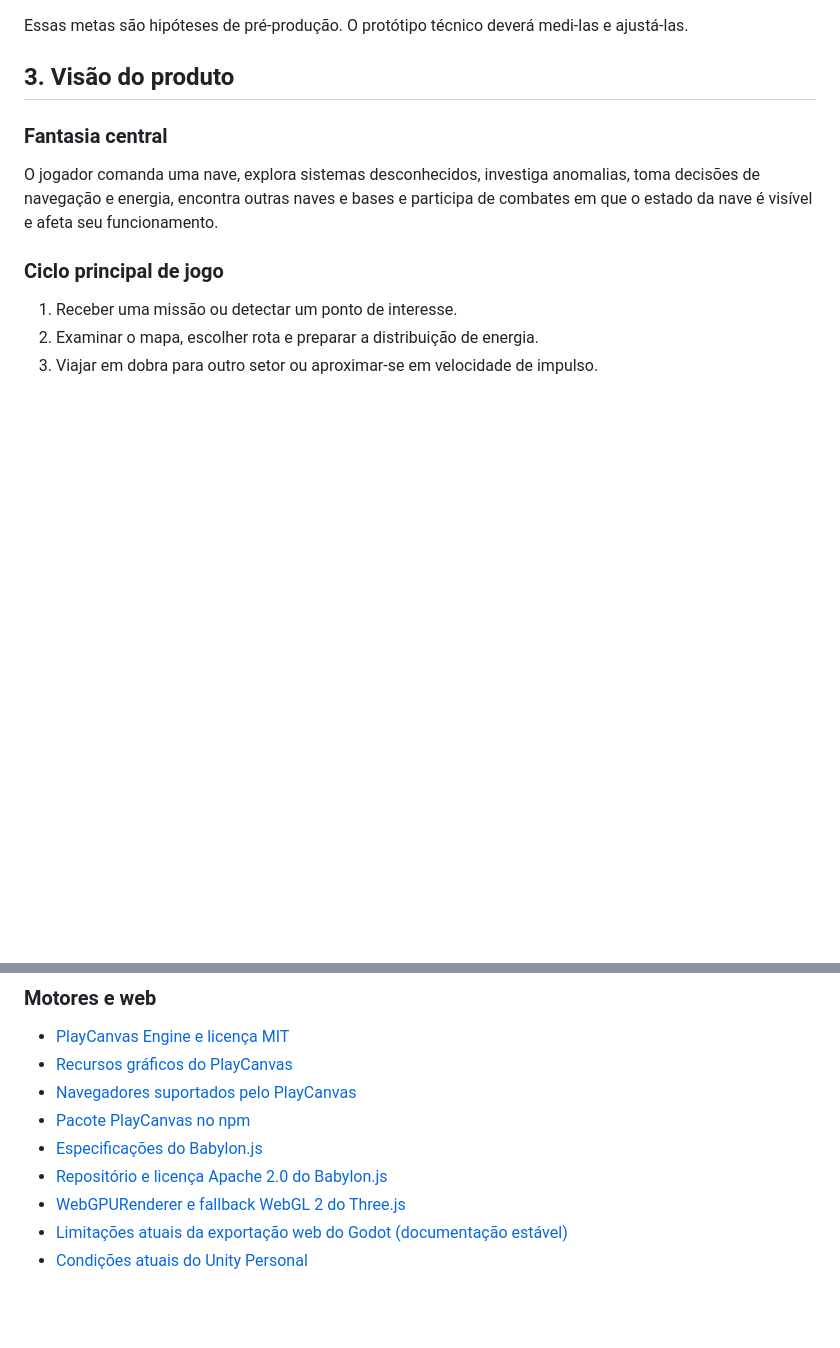
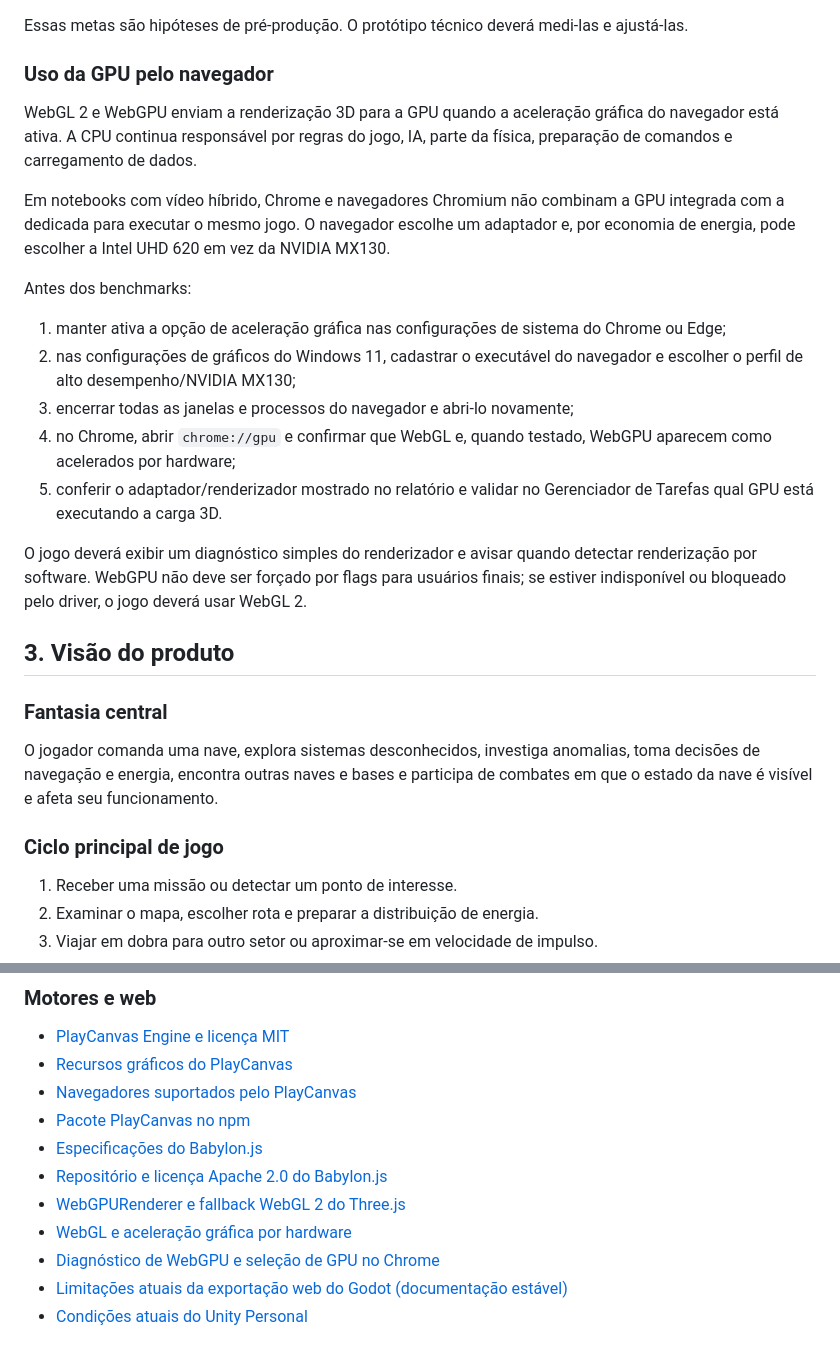
Before and after one commit to edymetal/star_trek, a Markdown page: PLANEJAMENTO.md, 2 parts joined by grey strips. Rendered like a GitHub page; blank space fills up the shorter version.

Commit message:
docs: explicar uso de GPU no navegador

```diff
--- a/PLANEJAMENTO.md
+++ b/PLANEJAMENTO.md
@@ -47,6 +47,22 @@ Metas iniciais propostas:
 - teste obrigatório tanto na MX130 quanto na UHD 620, mesmo que a segunda use qualidade baixa.
 
 Essas metas são hipóteses de pré-produção. O protótipo técnico deverá medi-las e ajustá-las.
+
+### Uso da GPU pelo navegador
+
+WebGL 2 e WebGPU enviam a renderização 3D para a GPU quando a aceleração gráfica do navegador está ativa. A CPU continua responsável por regras do jogo, IA, parte da física, preparação de comandos e carregamento de dados.
+
+Em notebooks com vídeo híbrido, Chrome e navegadores Chromium não combinam a GPU integrada com a dedicada para executar o mesmo jogo. O navegador escolhe um adaptador e, por economia de energia, pode escolher a Intel UHD 620 em vez da NVIDIA MX130.
+
+Antes dos benchmarks:
+
+1. manter ativa a opção de aceleração gráfica nas configurações de sistema do Chrome ou Edge;
+2. nas configurações de gráficos do Windows 11, cadastrar o executável do navegador e escolher o perfil de alto desempenho/NVIDIA MX130;
+3. encerrar todas as janelas e processos do navegador e abri-lo novamente;
+4. no Chrome, abrir `chrome://gpu` e confirmar que WebGL e, quando testado, WebGPU aparecem como acelerados por hardware;
+5. conferir o adaptador/renderizador mostrado no relatório e validar no Gerenciador de Tarefas qual GPU está executando a carga 3D.
+
+O jogo deverá exibir um diagnóstico simples do renderizador e avisar quando detectar renderização por software. WebGPU não deve ser forçado por flags para usuários finais; se estiver indisponível ou bloqueado pelo driver, o jogo deverá usar WebGL 2.
 
 ## 3. Visão do produto
 
@@ -593,6 +609,8 @@ Somente depois dessas decisões deverá começar a configuração do projeto e o
 - [Especificações do Babylon.js](https://www.babylonjs.com/specifications/)
 - [Repositório e licença Apache 2.0 do Babylon.js](https://github.com/BabylonJS/Babylon.js)
 - [WebGPURenderer e fallback WebGL 2 do Three.js](https://threejs.org/manual/en/webgpurenderer)
+- [WebGL e aceleração gráfica por hardware](https://developer.mozilla.org/en-US/docs/Web/API/WebGL_API)
+- [Diagnóstico de WebGPU e seleção de GPU no Chrome](https://developer.chrome.com/docs/web-platform/webgpu/troubleshooting-tips)
 - [Limitações atuais da exportação web do Godot (documentação estável)](https://docs.godotengine.org/en/stable/tutorials/export/exporting_for_web.html)
 - [Condições atuais do Unity Personal](https://unity.com/products/unity-personal)
 
```
